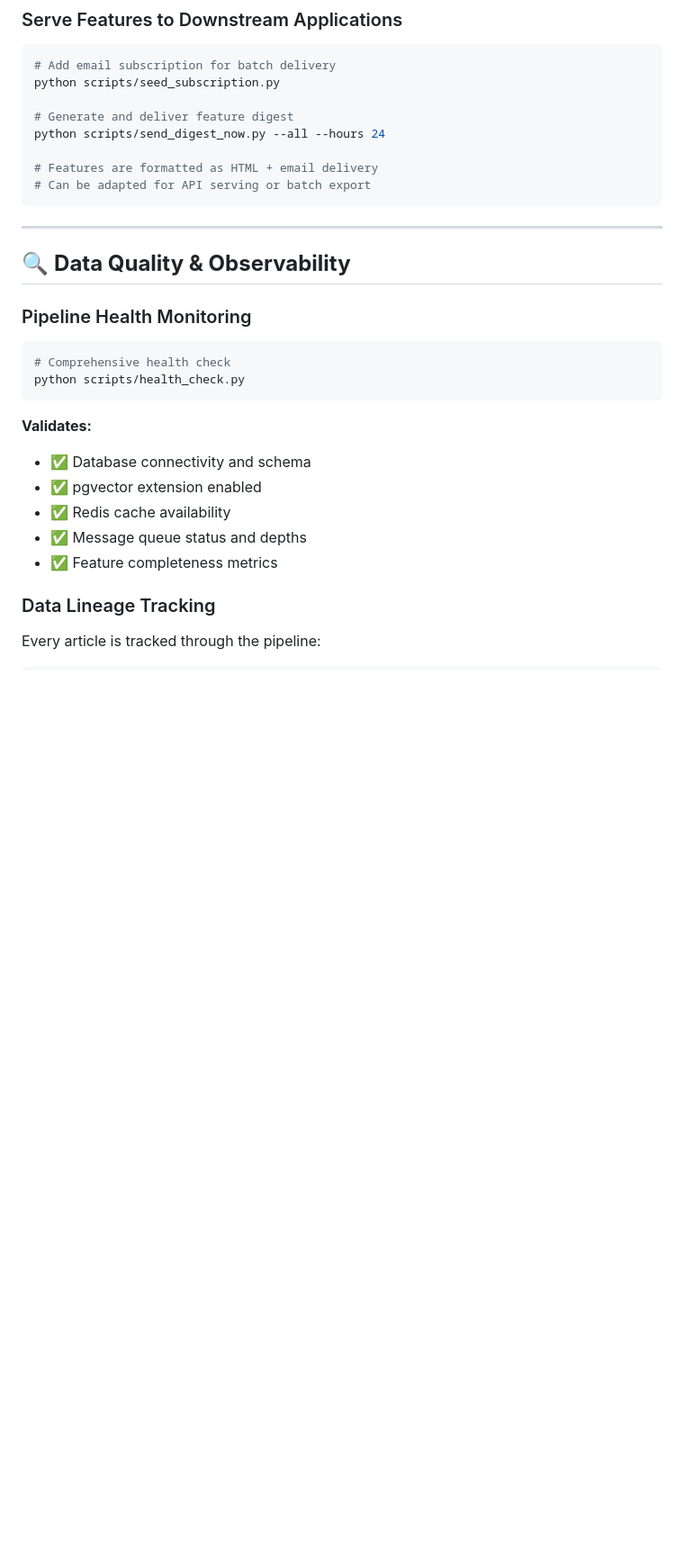
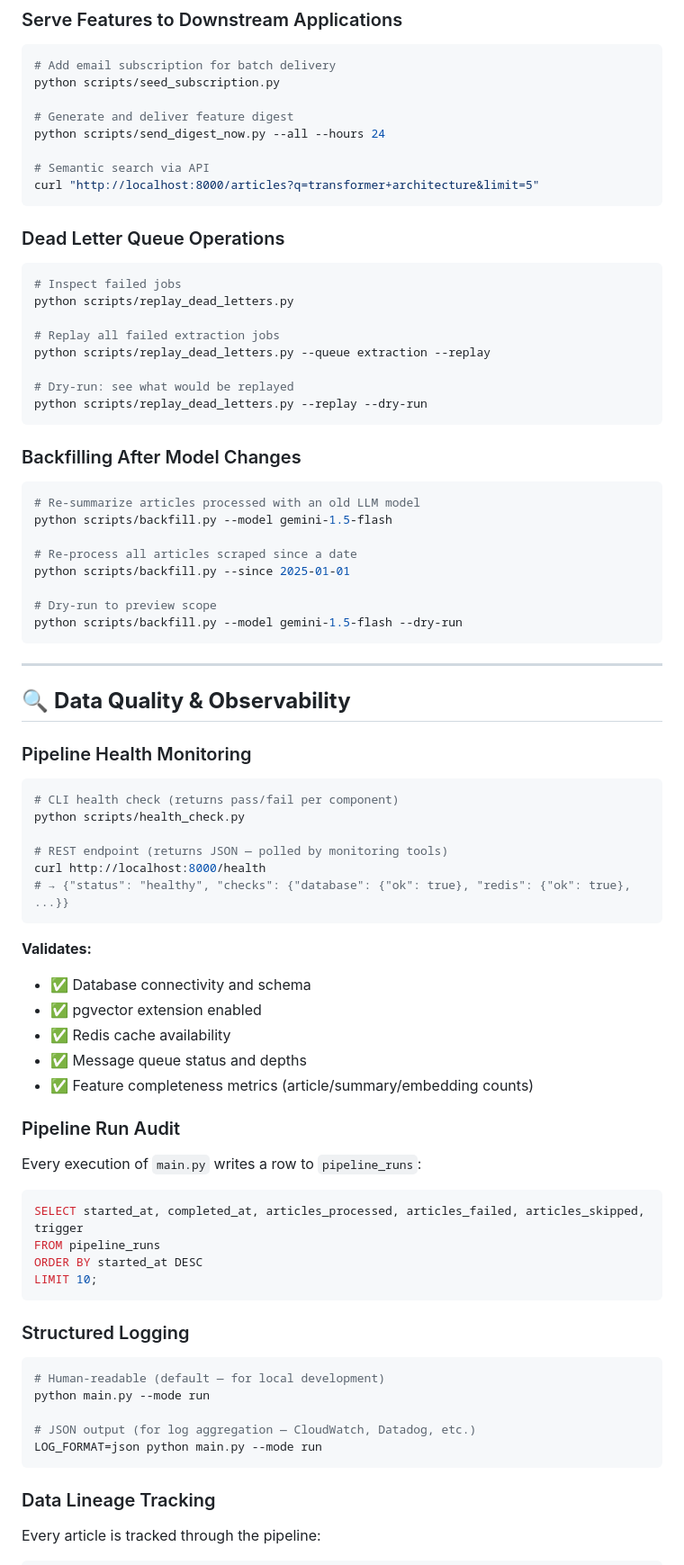
Before and after one commit to JoelJohnsonThomas/nexus-pipeline, a Markdown page: README.md, the part around one of its changes. Shown at 90% size. Rendered like a GitHub page; blank space fills up the shorter version.

````diff
--- a/README.md
+++ b/README.md
@@ -415,8 +426,32 @@ python scripts/seed_subscription.py
 # Generate and deliver feature digest
 python scripts/send_digest_now.py --all --hours 24
 
-# Features are formatted as HTML + email delivery
-# Can be adapted for API serving or batch export
+# Semantic search via API
+curl "http://localhost:8000/articles?q=transformer+architecture&limit=5"
+```
+
+### Dead Letter Queue Operations
+```bash
+# Inspect failed jobs
+python scripts/replay_dead_letters.py
+
+# Replay all failed extraction jobs
+python scripts/replay_dead_letters.py --queue extraction --replay
+
+# Dry-run: see what would be replayed
+python scripts/replay_dead_letters.py --replay --dry-run
+```
+
+### Backfilling After Model Changes
+```bash
+# Re-summarize articles processed with an old LLM model
+python scripts/backfill.py --model gemini-1.5-flash
+
+# Re-process all articles scraped since a date
+python scripts/backfill.py --since 2025-01-01
+
+# Dry-run to preview scope
+python scripts/backfill.py --model gemini-1.5-flash --dry-run
 ```
 
 ---
@@ -426,8 +461,12 @@ python scripts/send_digest_now.py --all --hours 24
 ### Pipeline Health Monitoring
 
 ```bash
-# Comprehensive health check
+# CLI health check (returns pass/fail per component)
 python scripts/health_check.py
+
+# REST endpoint (returns JSON — polled by monitoring tools)
+curl http://localhost:8000/health
+# → {"status": "healthy", "checks": {"database": {"ok": true}, "redis": {"ok": true}, ...}}
 ```
 
 **Validates:**
@@ -435,7 +474,28 @@ python scripts/health_check.py
 - ✅ pgvector extension enabled
 - ✅ Redis cache availability
 - ✅ Message queue status and depths
-- ✅ Feature completeness metrics
+- ✅ Feature completeness metrics (article/summary/embedding counts)
+
+### Pipeline Run Audit
+
+Every execution of `main.py` writes a row to `pipeline_runs`:
+
+```sql
+SELECT started_at, completed_at, articles_processed, articles_failed, articles_skipped, trigger
+FROM pipeline_runs
+ORDER BY started_at DESC
+LIMIT 10;
+```
+
+### Structured Logging
+
+```bash
+# Human-readable (default — for local development)
+python main.py --mode run
+
+# JSON output (for log aggregation — CloudWatch, Datadog, etc.)
+LOG_FORMAT=json python main.py --mode run
+```
 
 ### Data Lineage Tracking
 
````
Also changed, not shown: other parts of README.md (+118 -58 lines).
